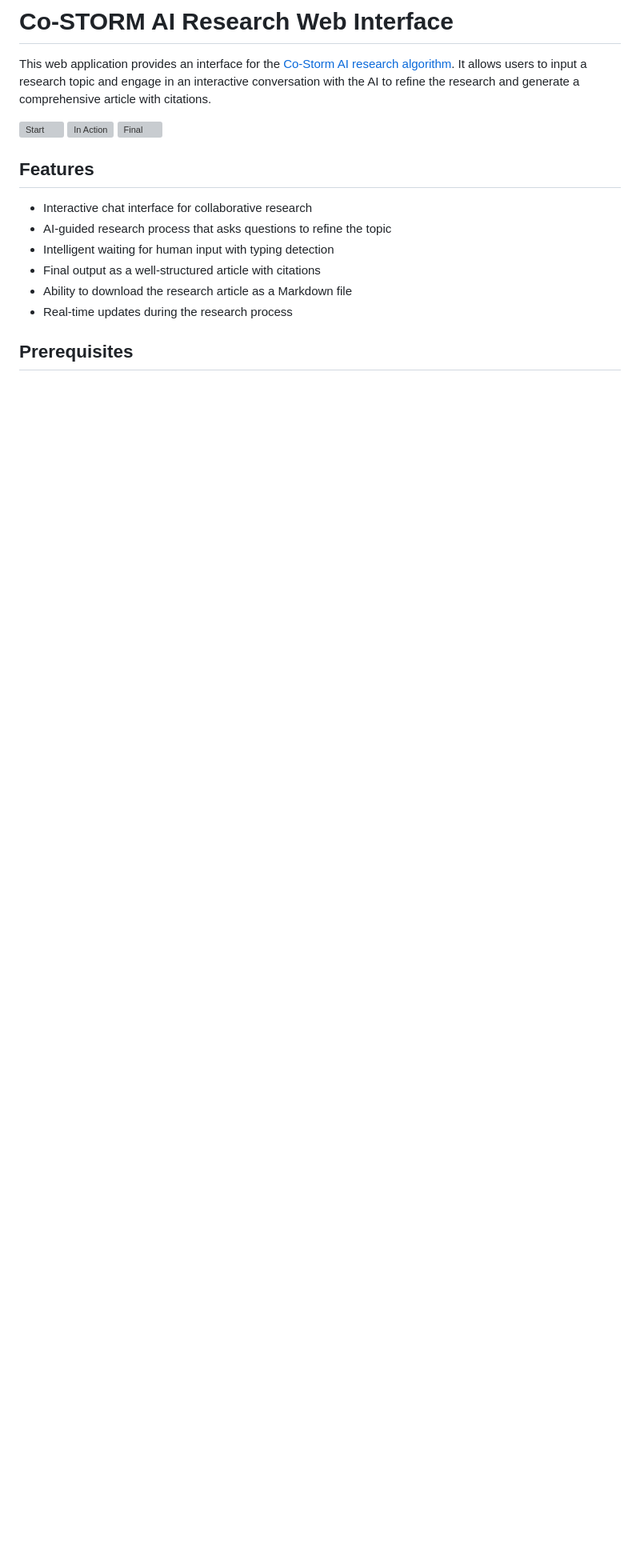
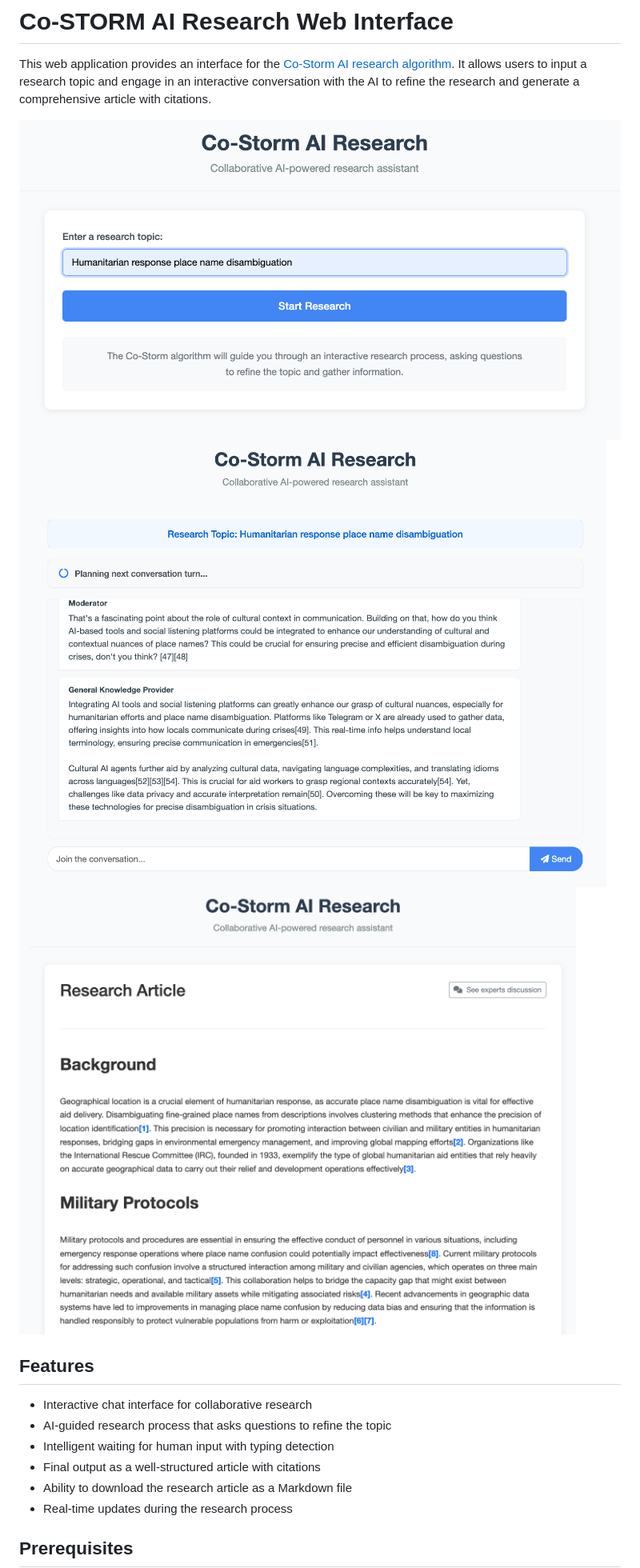
Before and after one commit to dividor/costorm-ui, a Markdown page: README.md, the part around the change. Shown at 80% size. Drawn GitHub-style; blank space fills up the shorter version; grey boxes are pictures that could not be loaded.

```diff
--- a/README.md
+++ b/README.md
@@ -4,9 +4,9 @@
 
 This web application provides an interface for the [Co-Storm AI research algorithm](https://storm.genie.stanford.edu/article/do-polls-predict-elections%3F-135449). It allows users to input a research topic and engage in an interactive conversation with the AI to refine the research and generate a comprehensive article with citations.
 
-![Start](results/start.png)
-![In Action](results/in-action.png)
-![Final](results/final.png)
+![Start](media/start.png)
+![In Action](media/in-action.png)
+![Final](media/final.png)
 
 ## Features
 
```
